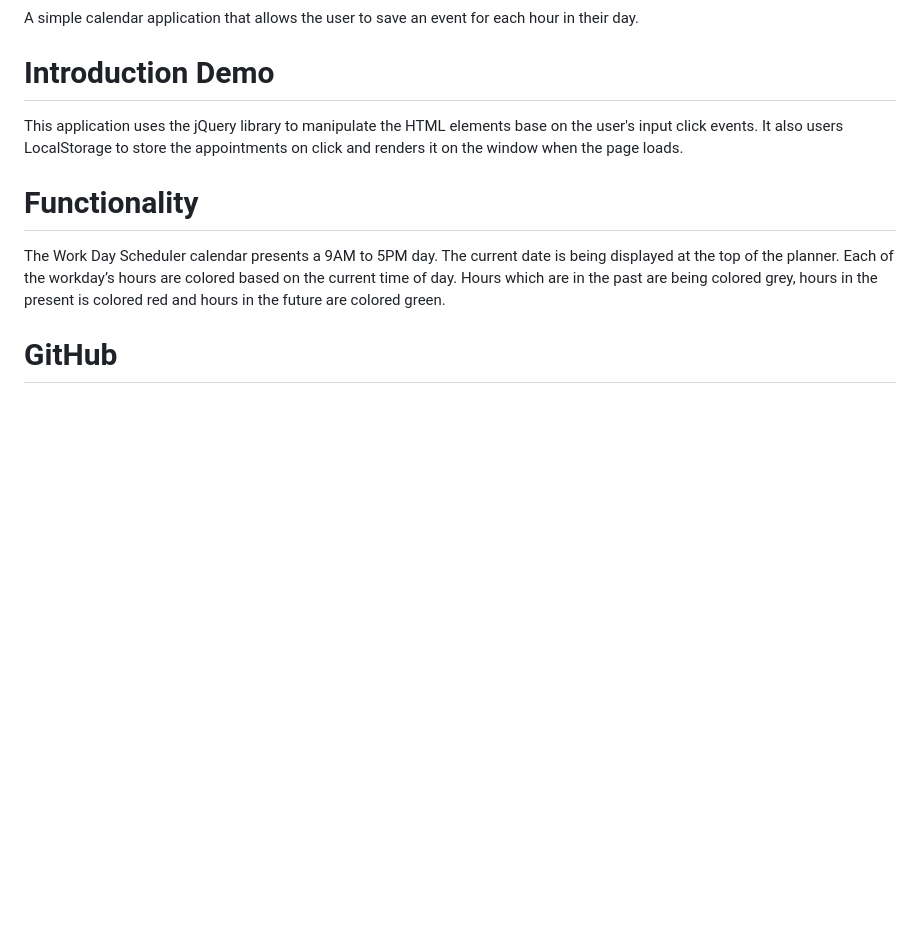
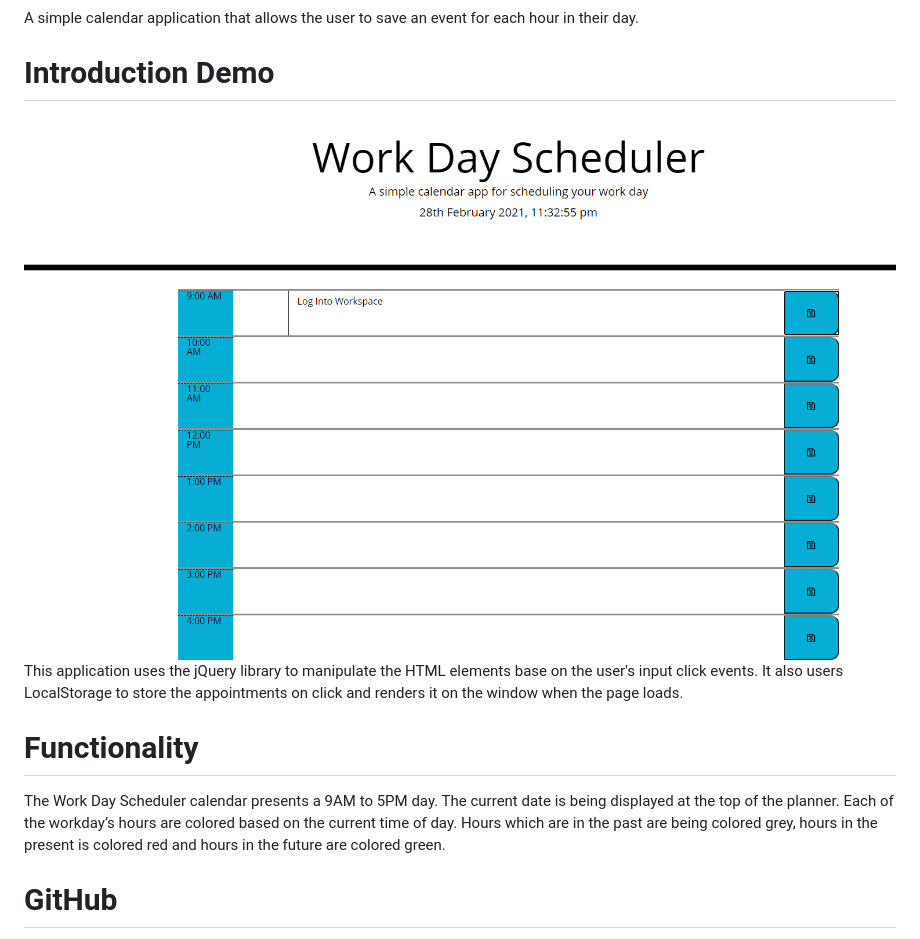
Before and after one commit to AnnieGlade4327/weekday-scheduler, a Markdown page: readme.md, the part around the change. Rendered like a GitHub page; pictures changed too: weekday-scheduler.png (added); blank space fills up the shorter version.

```diff
--- a/readme.md
+++ b/readme.md
@@ -11,7 +11,7 @@
 A simple calendar application that allows the user to save an event for each hour in their day.
 
 # Introduction Demo
-
+![photo of application](weekday-scheduler.png)
 This application uses the jQuery library to manipulate the HTML elements base on the user's input click events. It also users LocalStorage to store the appointments on click and renders it on the window when the page loads.
 
 # Functionality
```
Also changed, not shown: 1 other file.
